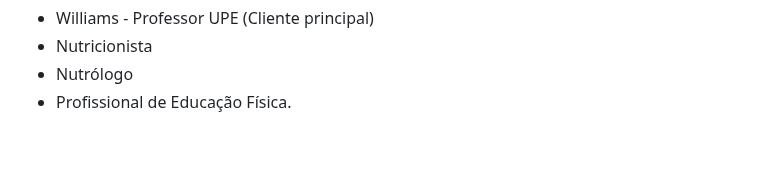
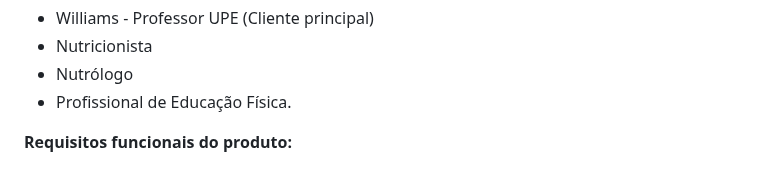
Before and after one commit to Engenharia-de-Software2024-1/dietaesaudeES, a Markdown page: README.md, the part around the change. Drawn GitHub-style; blank space fills up the shorter version.

```diff
--- a/README.md
+++ b/README.md
@@ -28,3 +28,5 @@ A problemática deste projeto, gira em torno da falta de um aplicativo que permi
 * Nutricionista
 * Nutrólogo
 * Profissional de Educação Física.
+
+**Requisitos funcionais do produto:**
```
